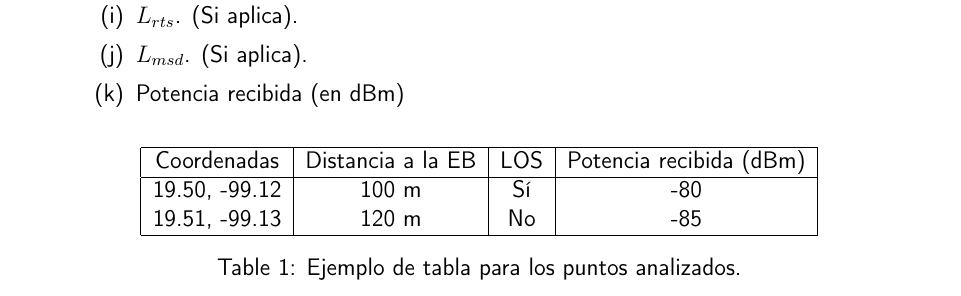
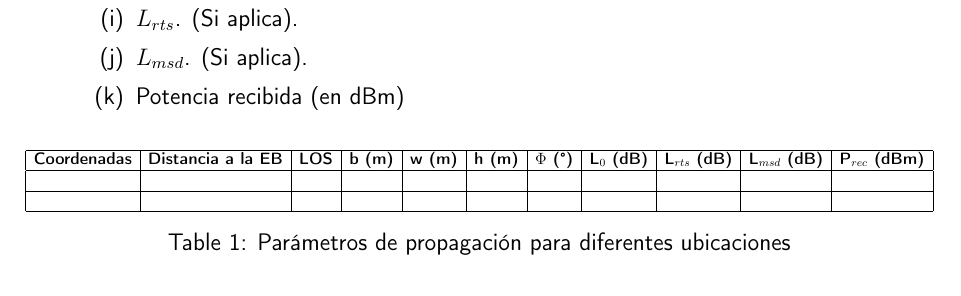
Before and after one commit to carlos777g/modelos-propagacion-sistemas-celulares, a LaTeX document (documentacion/base-LaTeX/main.tex, which reads documentacion/base-LaTeX/secciones/desarrollo.tex): part of page 6 of 6, cut so that both start at the same text. Compiled offline with pdfLaTeX.

Commit message:
Agregando tabla del punto 4

```diff
--- a/documentacion/base-LaTeX/secciones/desarrollo.tex
+++ b/documentacion/base-LaTeX/secciones/desarrollo.tex
@@ -47,16 +47,19 @@
 	      \end{enumerate}
 	      \begin{table}[H]
 		      \centering
-                \begin{tabular}{|c|c|c|c|}
+		      \resizebox{\textwidth}{!}{%
+			      \begin{tabular}{|c|c|c|c|c|c|c|c|c|c|c|}
 				      \hline
-                    Coordenadas & Distancia a la EB & LOS & Potencia recibida (dBm) \\
+				      \textbf{Coordenadas} & \textbf{Distancia a la EB} & \textbf{LOS} & \textbf{b (m)} & \textbf{w (m)} & \textbf{h (m)} & \textbf{$\Phi$ (°)} & \textbf{L$_0$ (dB)} & \textbf{L$_{rts}$ (dB)} & \textbf{L$_{msd}$ (dB)} & \textbf{P$_{rec}$ (dBm)} \\
 				      \hline
-                    19.50, -99.12 & 100 m & Sí & -80 \\
-                    19.51, -99.13 & 120 m & No & -85 \\
+				                           &                            &              &                &                &                &                     &                     &                         &                         &                          \\
 				      \hline
-                \end{tabular}
-                \caption{Ejemplo de tabla para los puntos analizados.}
-                \label{tab:ejemplo}
+				                           &                            &              &                &                &                &                     &                     &                         &                         &                          \\
+				      \hline
+			      \end{tabular}%
+		      }
+		      \caption{Parámetros de propagación para diferentes ubicaciones}
+		      \label{tab:parametros_propagacion}
 	      \end{table}
 
 
```
Lines whose indentation alone changed are shown as unchanged.
